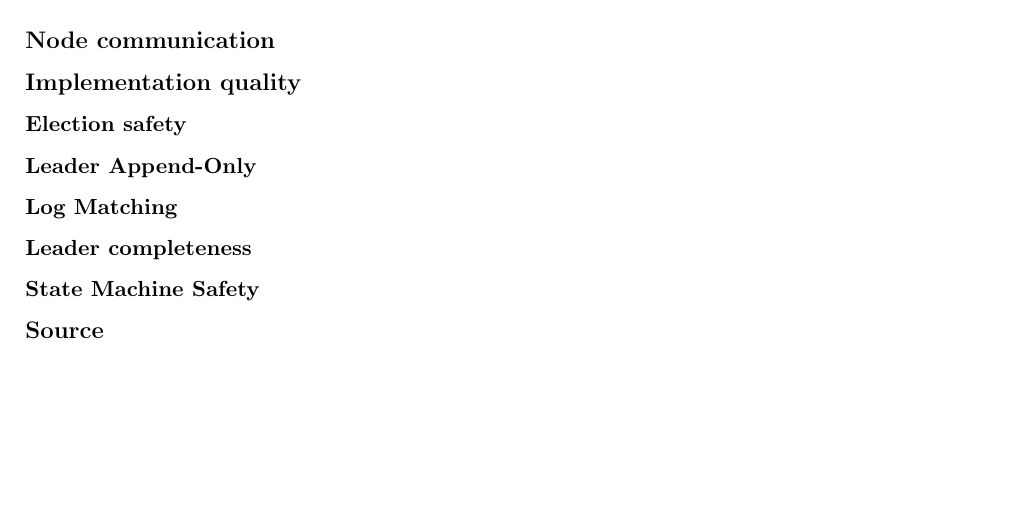
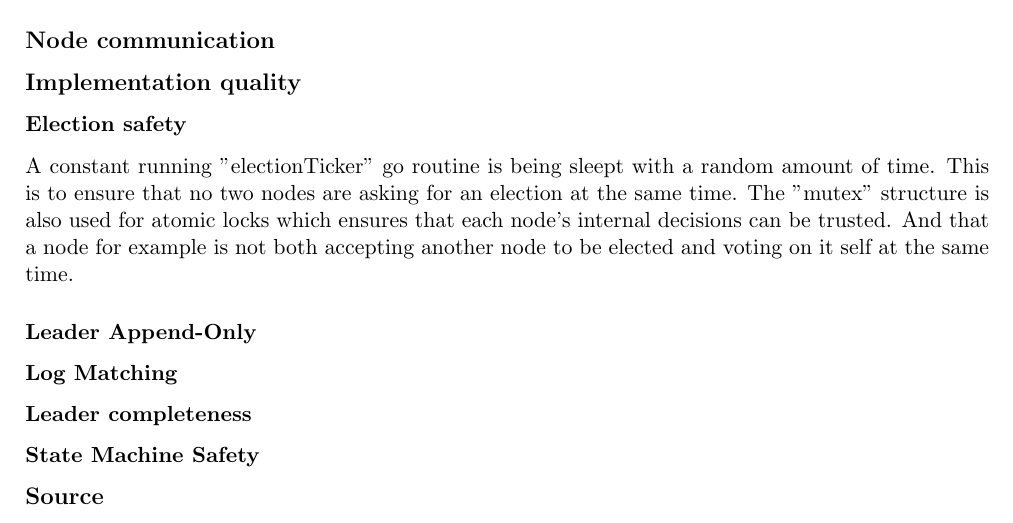
Before and after one commit to ITU-DISYS2024-CENTRALIZEDSYSTEMS/raft, a LaTeX document (report.tex): part of the page, cut so that both start at the same text, the shorter picture padded with empty space. Compiled offline with pdfLaTeX.

Commit message:
Initial "Election safety"

```diff
--- a/report.tex
+++ b/report.tex
@@ -52,6 +52,10 @@ Which is Go's spin on features from other languages, such as slices.
 \subsection*{Implementation quality}
 
 \subsubsection*{Election safety}
+A constant running "electionTicker" go routine is being sleept with a random amount of time.
+This is to ensure that no two nodes are asking for an election at the same time.
+The "mutex" structure is also used for atomic locks which ensures that each node's internal decisions can be trusted.
+And that a node for example is not both accepting another node to be elected and voting on it self at the same time.
 
 \subsubsection*{Leader Append-Only}
 
```
